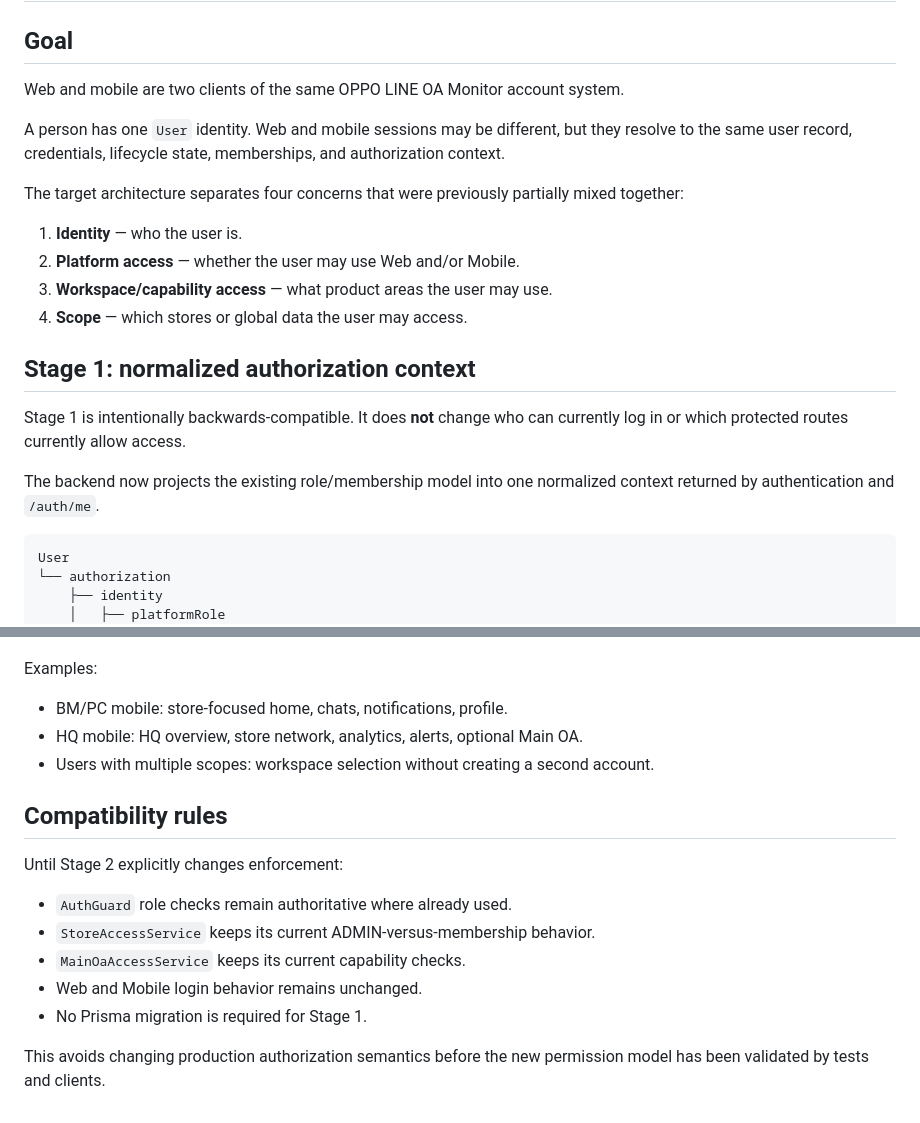
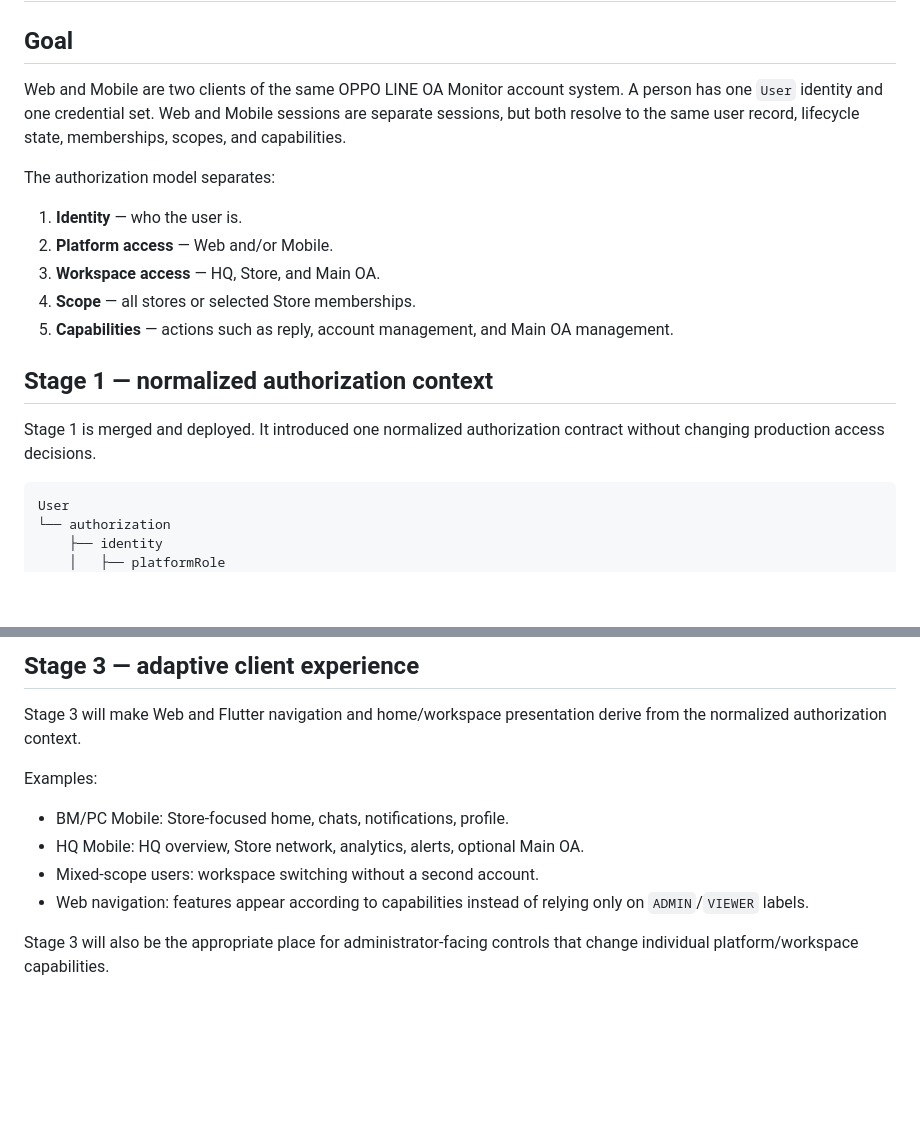
Before and after one commit to supersunxm/line-unified-inbox, a Markdown page: docs/UNIFIED_IDENTITY_PERMISSIONS.md, 2 parts joined by grey strips. Rendered like a GitHub page; blank space fills up the shorter version.

Commit message:
docs(auth): document unified Stage 2 behavior

````diff
--- a/docs/UNIFIED_IDENTITY_PERMISSIONS.md
+++ b/docs/UNIFIED_IDENTITY_PERMISSIONS.md
@@ -2,22 +2,19 @@
 
 ## Goal
 
-Web and mobile are two clients of the same OPPO LINE OA Monitor account system.
+Web and Mobile are two clients of the same OPPO LINE OA Monitor account system. A person has one `User` identity and one credential set. Web and Mobile sessions are separate sessions, but both resolve to the same user record, lifecycle state, memberships, scopes, and capabilities.
 
-A person has one `User` identity. Web and mobile sessions may be different, but they resolve to the same user record, credentials, lifecycle state, memberships, and authorization context.
-
-The target architecture separates four concerns that were previously partially mixed together:
+The authorization model separates:
 
 1. **Identity** — who the user is.
-2. **Platform access** — whether the user may use Web and/or Mobile.
-3. **Workspace/capability access** — what product areas the user may use.
-4. **Scope** — which stores or global data the user may access.
+2. **Platform access** — Web and/or Mobile.
+3. **Workspace access** — HQ, Store, and Main OA.
+4. **Scope** — all stores or selected Store memberships.
+5. **Capabilities** — actions such as reply, account management, and Main OA management.
 
-## Stage 1: normalized authorization context
+## Stage 1 — normalized authorization context
 
-Stage 1 is intentionally backwards-compatible. It does **not** change who can currently log in or which protected routes currently allow access.
-
-The backend now projects the existing role/membership model into one normalized context returned by authentication and `/auth/me`.
+Stage 1 is merged and deployed. It introduced one normalized authorization contract without changing production access decisions.
 
 ```text
 User
@@ -95,18 +123,12 @@ Web and Flutter should render navigation and home/workspace experiences from the
+## Stage 3 — adaptive client experience
+
+Stage 3 will make Web and Flutter navigation and home/workspace presentation derive from the normalized authorization context.
 
 Examples:
 
-- BM/PC mobile: store-focused home, chats, notifications, profile.
-- HQ mobile: HQ overview, store network, analytics, alerts, optional Main OA.
-- Users with multiple scopes: workspace selection without creating a second account.
+- BM/PC Mobile: Store-focused home, chats, notifications, profile.
+- HQ Mobile: HQ overview, Store network, analytics, alerts, optional Main OA.
+- Mixed-scope users: workspace switching without a second account.
+- Web navigation: features appear according to capabilities instead of relying only on `ADMIN`/`VIEWER` labels.
 
-## Compatibility rules
-
-Until Stage 2 explicitly changes enforcement:
-
-- `AuthGuard` role checks remain authoritative where already used.
-- `StoreAccessService` keeps its current ADMIN-versus-membership behavior.
-- `MainOaAccessService` keeps its current capability checks.
-- Web and Mobile login behavior remains unchanged.
-- No Prisma migration is required for Stage 1.
-
-This avoids changing production authorization semantics before the new permission model has been validated by tests and clients.
+Stage 3 will also be the appropriate place for administrator-facing controls that change individual platform/workspace capabilities.
````
Also changed, not shown: other parts of docs/UNIFIED_IDENTITY_PERMISSIONS.md (+68 -37 lines).
